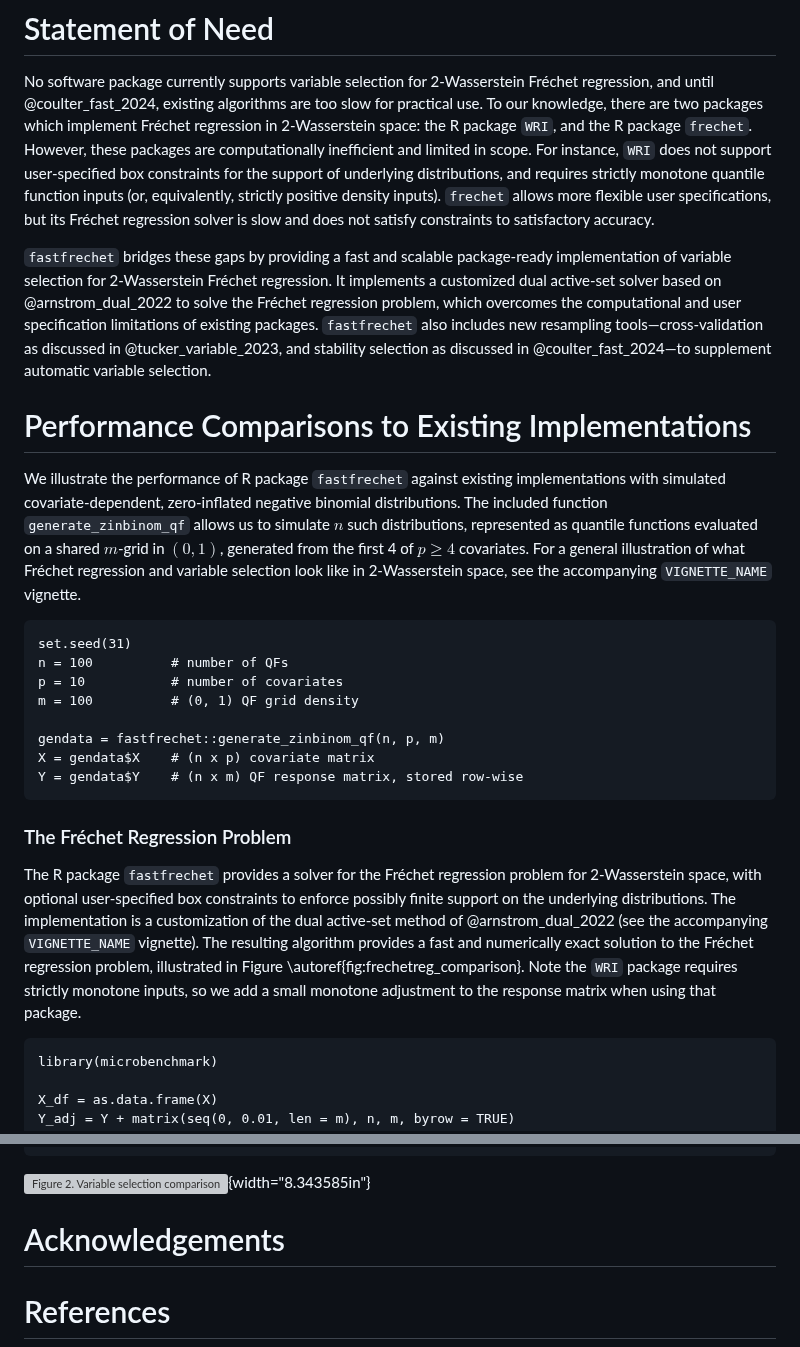
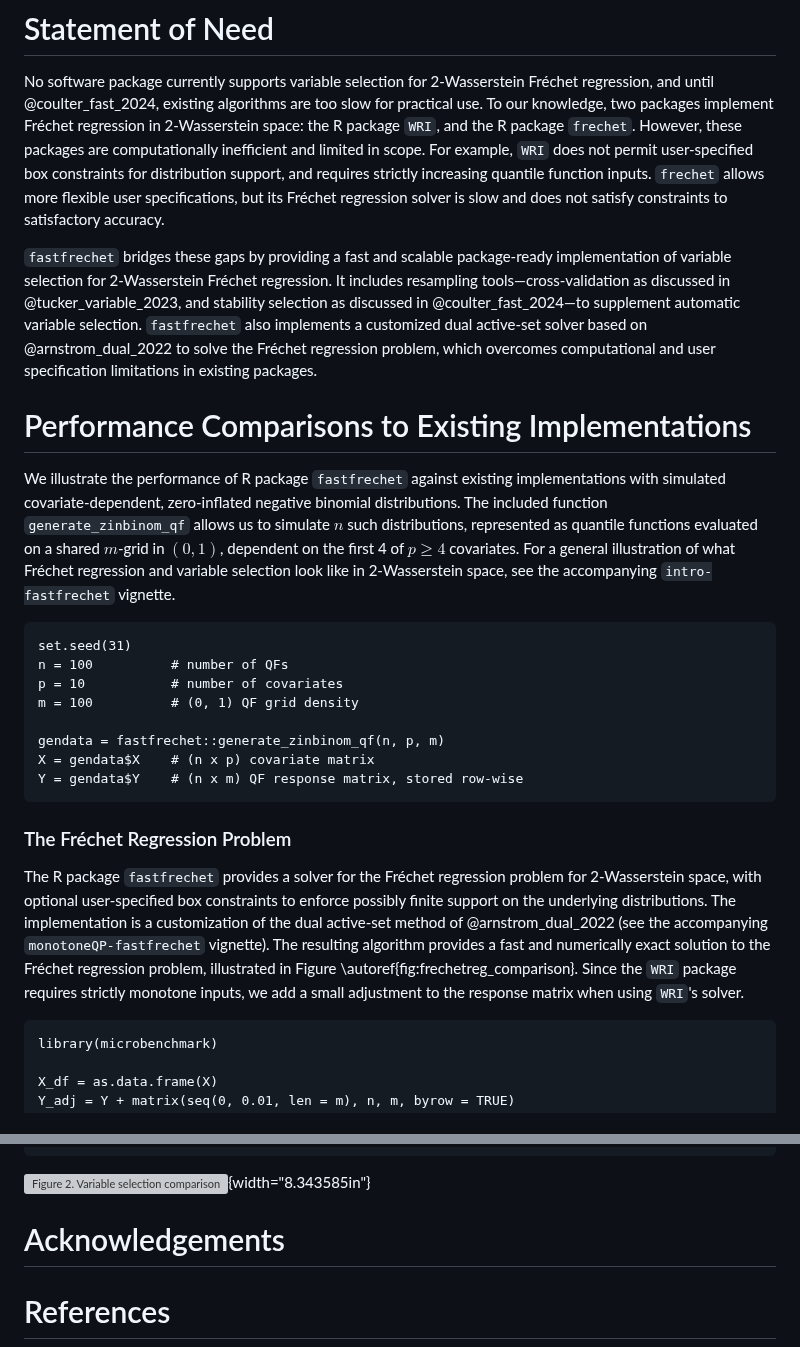
Before and after one commit to alexandercoulter/fastfrechet, a Markdown page: paper.md, 2 parts joined by grey strips. Rendered like a GitHub page; grey boxes are pictures that could not be loaded.

Commit message:
Adjust language in paper manuscript to simplify statements.

````diff
--- a/paper.md
+++ b/paper.md
@@ -56,24 +56,23 @@ to large data sets, such as the UK Biobank [@doherty_large_2017].
 
 No software package currently supports variable selection for 2-Wasserstein
 Fréchet regression, and until @coulter_fast_2024, existing algorithms are too
-slow for practical use. To our knowledge, there are two packages which implement
-Fréchet regression in 2-Wasserstein space: the R package `WRI`, and the R
-package `frechet`. However, these packages are computationally inefficient and
-limited in scope. For instance, `WRI` does not support user-specified box
-constraints for the support of underlying distributions, and requires strictly
-monotone quantile function inputs (or, equivalently, strictly positive density
-inputs). `frechet` allows more flexible user specifications, but its Fréchet
+slow for practical use. To our knowledge, two packages implement Fréchet
+regression in 2-Wasserstein space: the R package `WRI`, and the R package
+`frechet`. However, these packages are computationally inefficient and limited
+in scope. For example, `WRI` does not permit user-specified box constraints
+for distribution support, and requires strictly increasing quantile function
+inputs. `frechet` allows more flexible user specifications, but its Fréchet
 regression solver is slow and does not satisfy constraints to satisfactory
 accuracy.
 
 `fastfrechet` bridges these gaps by providing a fast and scalable package-ready
 implementation of variable selection for 2-Wasserstein Fréchet regression. It
-implements a customized dual active-set solver based on @arnstrom_dual_2022 to
-solve the Fréchet regression problem, which overcomes the computational and user
-specification limitations of existing packages. `fastfrechet` also includes new
-resampling tools—cross-validation as discussed in @tucker_variable_2023, and
-stability selection as discussed in @coulter_fast_2024—to supplement automatic
-variable selection.
+includes resampling tools—cross-validation as discussed in
+@tucker_variable_2023, and stability selection as discussed in
+@coulter_fast_2024—to supplement automatic variable selection. `fastfrechet`
+also implements a customized dual active-set solver based on @arnstrom_dual_2022
+to solve the Fréchet regression problem, which overcomes computational and user
+specification limitations in existing packages.
 
 # Performance Comparisons to Existing Implementations
 
@@ -81,10 +80,10 @@ We illustrate the performance of R package `fastfrechet` against existing
 implementations with simulated covariate-dependent, zero-inflated negative
 binomial distributions. The included function `generate_zinbinom_qf` allows us
 to simulate $n$ such distributions, represented as quantile functions evaluated
-on a shared $m$-grid in $(0, 1)$, generated from the first 4 of $p \geq 4$
+on a shared $m$-grid in $(0, 1)$, dependent on the first 4 of $p \geq 4$
 covariates. For a general illustration of what Fréchet regression and variable
-selection look like in 2-Wasserstein space, see the accompanying `VIGNETTE_NAME`
-vignette.
+selection look like in 2-Wasserstein space, see the accompanying
+`intro-fastfrechet` vignette.
 ```
 set.seed(31)
 n = 100          # number of QFs
@@ -102,11 +101,11 @@ The R package `fastfrechet` provides a solver for the Fréchet regression proble
 for 2-Wasserstein space, with optional user-specified box constraints to enforce
 possibly finite support on the underlying distributions. The implementation is
 a customization of the dual active-set method of @arnstrom_dual_2022 (see the
-accompanying `VIGNETTE_NAME` vignette). The resulting algorithm provides a fast
-and numerically exact solution to the Fréchet regression problem, illustrated in
-Figure \autoref{fig:frechetreg_comparison}. Note the `WRI` package requires
-strictly monotone inputs, so we add a small monotone adjustment to the response
-matrix when using that package.
+accompanying `monotoneQP-fastfrechet` vignette). The resulting algorithm
+provides a fast and numerically exact solution to the Fréchet regression
+problem, illustrated in Figure \autoref{fig:frechetreg_comparison}. Since the
+`WRI` package requires strictly monotone inputs, we add a small adjustment to
+the response matrix when using `WRI`'s solver.
 ```
 library(microbenchmark)
 
@@ -160,10 +159,10 @@ microbenchmark(fastfrechet::FRiSO_univar2wass(X, Y, lower = 0, tauseq = tauseq,
                times = 5)
 ```
 ![**Figure 2**. Variable selection comparison between old method and new method
-from `fastfrechet`, across $\tau = \{0.5, 1, \dots, 10\}$. Each algorithm solved
-for $\widehat{\pmb{\lambda}}(\tau)$ on increasing $\tau$ using warm starts.
+from `fastfrechet`, across $\tau = \{0.5, 1, \dots, 10\}$. Each algorithm solves
+$\widehat{\pmb{\lambda}}(\tau)$ on increasing $\tau$, using warm starts.
 (*left*) Variable selection solution paths and computation times. (*right*)
-Optimization accuracy comparison, where values below zero (gray dotted line)
+Optimization accuracy comparison; values below zero (grey dotted line)
 correspond to superior optimization accuracy of `fastfrechet` method, and values
 above zero correspond to superior optimization accuracy of old method.
 \label{fig:friso_comparison}](figures/friso_comparison.png){width="8.343585in"}
````
Also changed, not shown: other parts of paper.md (+2 -2 lines).
